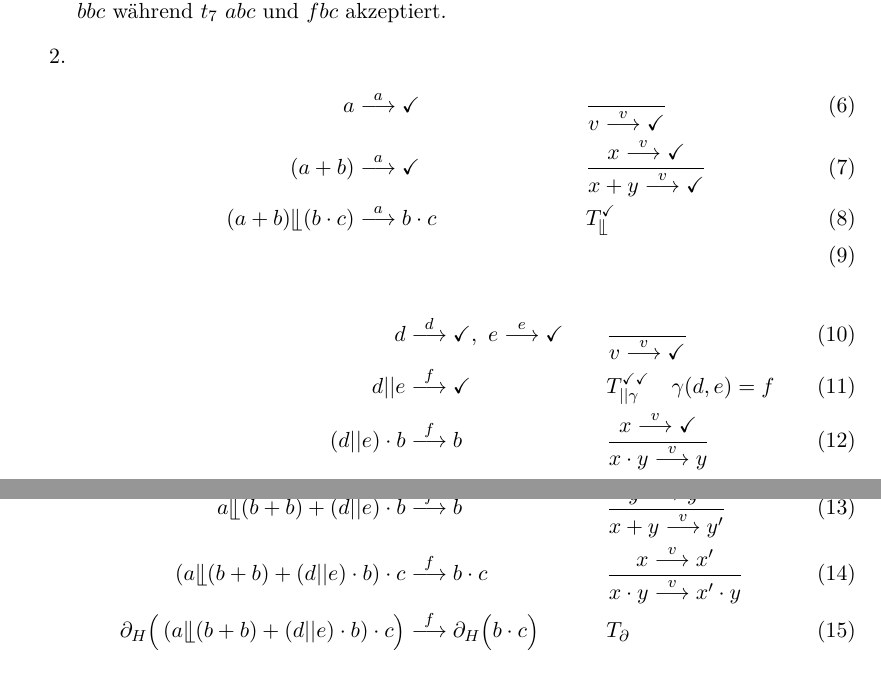
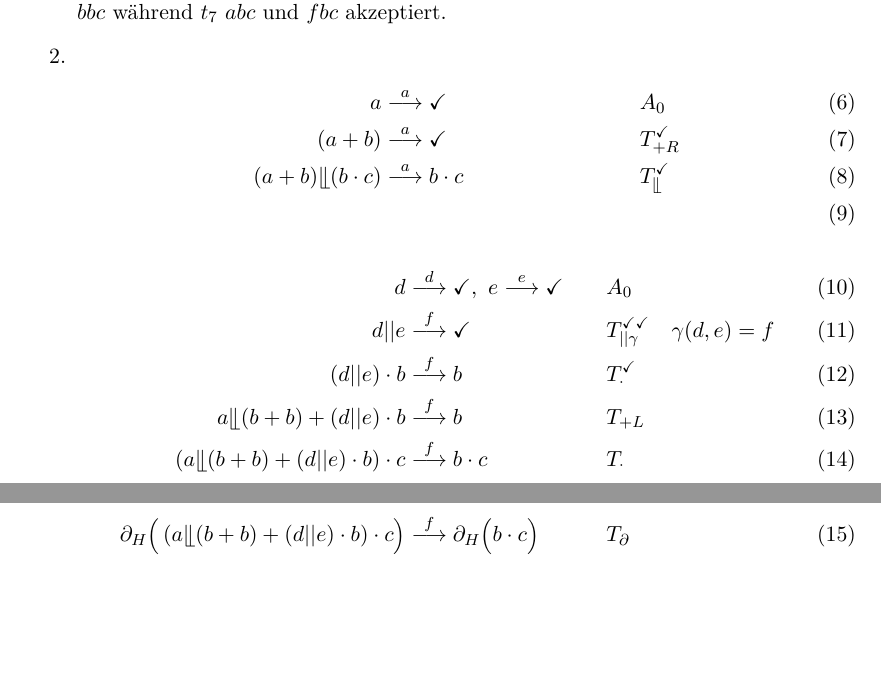
Before and after one commit to lenerd/FGI2, a LaTeX document (blatt_13/blatt_13.tex): two parts of pages 5 and 6 of 9 before the commit and two parts of pages 5 and 6 of 8 after it, joined at a grey line, cut so that both start at the same text, the shorter picture padded with empty space. Compiled offline with pdfLaTeX.

Commit message:
short transition rules

```diff
--- a/blatt_13/blatt_13.tex
+++ b/blatt_13/blatt_13.tex
@@ -364,16 +364,16 @@
 
     \item
         \begin{align}
-                a &\stackrel{a}{\too} \checkmark & &\frac{}{v \stackrel{v}{\too} \checkmark} \\
-                (a + b) &\stackrel{a}{\too} \checkmark & &\frac{x \stackrel{v}{\too} \checkmark}{x + y \stackrel{v}{\too} \checkmark} \\
+                a &\stackrel{a}{\too} \checkmark & &A_0 \\
+                (a + b) &\stackrel{a}{\too} \checkmark & &T_{+R}^\checkmark \\
                 (a + b) \llfloor (b \cdot c) &\stackrel{a}{\too} b \cdot c & &T_\llfloor^\checkmark \\
         \end{align}
         \begin{align}
-                d &\stackrel{d}{\too} \checkmark ,\ e \stackrel{e}{\too} \checkmark & &\frac{}{v \stackrel{v}{\too} \checkmark} \\
+                d &\stackrel{d}{\too} \checkmark ,\ e \stackrel{e}{\too} \checkmark & &A_0 \\
                 d||e &\stackrel{f}{\too} \checkmark & &T_{||\gamma}^{\checkmark\checkmark} \quad \gamma(d,e) = f \\
-                (d||e) \cdot b &\stackrel{f}{\too} b & &\frac{x \stackrel{v}{\too} \checkmark}{x \cdot y \stackrel{v}{\too} y} \\
-                a \llfloor (b + b) + (d||e) \cdot b &\stackrel{f}{\too} b & &\frac{y \stackrel{v}{\too} y'}{x + y \stackrel{v}{\too} y'} \\
-                \left( a \llfloor (b + b) + (d||e) \cdot b \right) \cdot c &\stackrel{f}{\too} b \cdot c & &\frac{x \stackrel{v}{\too} x'}{x \cdot y \stackrel{v}{\too} x' \cdot y} \\
+                (d||e) \cdot b &\stackrel{f}{\too} b & &T_\cdot^\checkmark \\
+                a \llfloor (b + b) + (d||e) \cdot b &\stackrel{f}{\too} b & &T_{+L} \\
+                \left( a \llfloor (b + b) + (d||e) \cdot b \right) \cdot c &\stackrel{f}{\too} b \cdot c & &T_\cdot \\
                 \partial_H \Big( \left( a \llfloor (b + b) + (d||e) \cdot b \right) \cdot c \Big) &\stackrel{f}{\too} \partial_H \Big( b \cdot c \Big) & &T_\partial
         \end{align}
 
```
